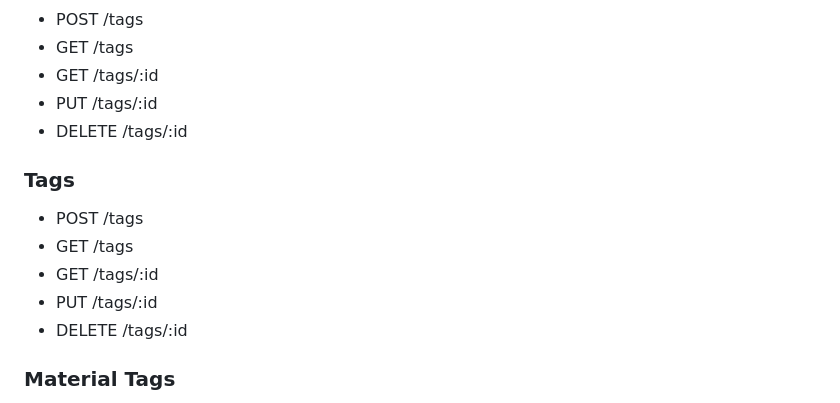
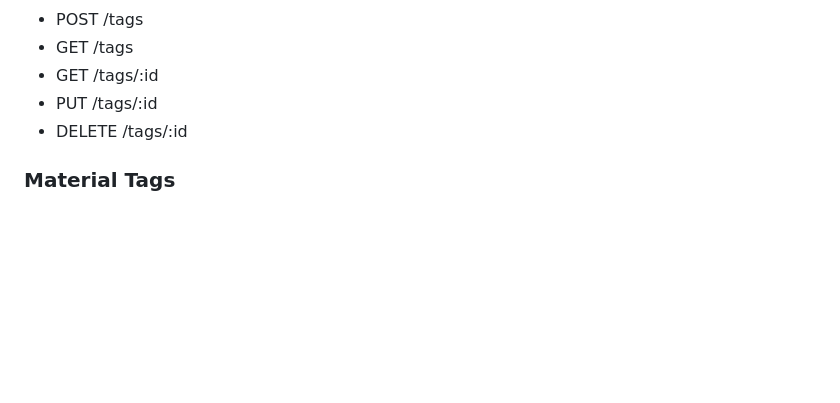
Before and after one commit to karripar/personal-project-s25, a Markdown page: readme.md, the part around the change. Rendered like a GitHub page; blank space fills up the shorter version.

Commit message:
removed duplicate text

```diff
--- a/readme.md
+++ b/readme.md
@@ -82,14 +82,6 @@
 - PUT /tags/:id
 - DELETE /tags/:id
 
-### Tags
-
-- POST /tags
-- GET /tags
-- GET /tags/:id
-- PUT /tags/:id
-- DELETE /tags/:id
-
 ### Material Tags
 
 - POST /materials/:id/tags - Add tags to a material.
```
